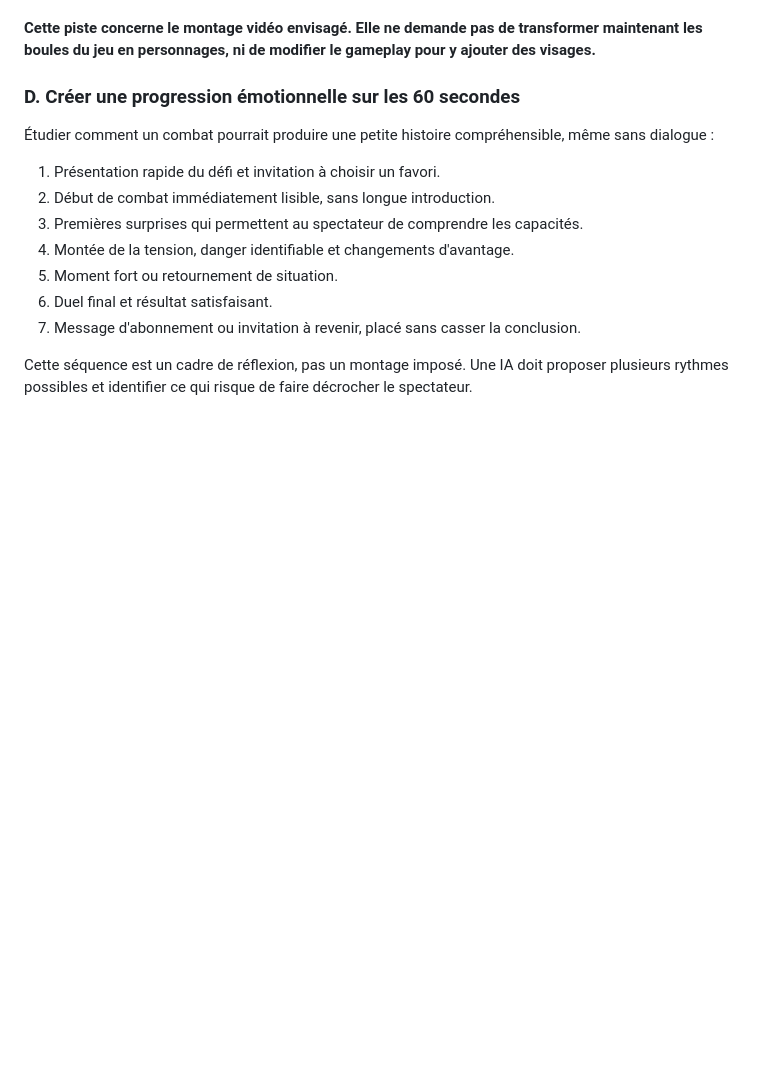
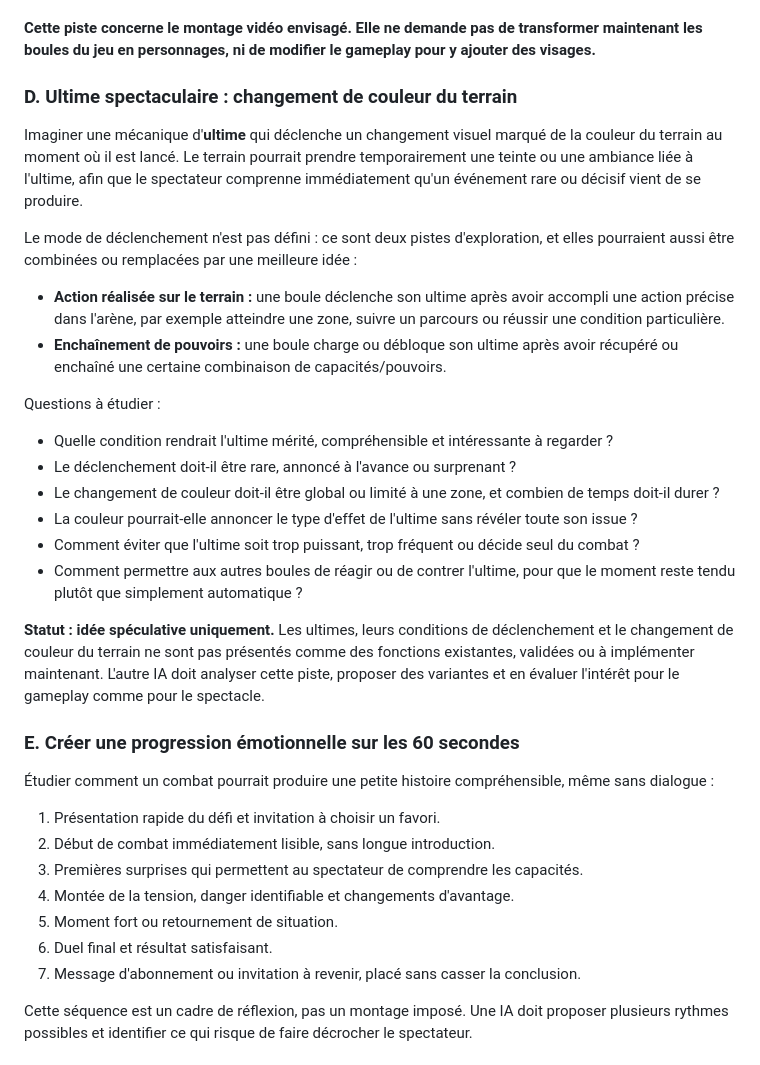
Before and after one commit to Riiddiimz/BallYstik, a Markdown page: docs/PRODUCT_BRIEF_AND_IDEA_BANK.md, the part around the change. Rendered like a GitHub page; blank space fills up the shorter version.

Commit message:
docs: ajouter une idée d’ultime spectaculaire à la banque d’idées

```diff
--- a/docs/PRODUCT_BRIEF_AND_IDEA_BANK.md
+++ b/docs/PRODUCT_BRIEF_AND_IDEA_BANK.md
@@ -521,7 +521,25 @@ Points à explorer :
 
 **Cette piste concerne le montage vidéo envisagé. Elle ne demande pas de transformer maintenant les boules du jeu en personnages, ni de modifier le gameplay pour y ajouter des visages.**
 
-### D. Créer une progression émotionnelle sur les 60 secondes
+### D. Ultime spectaculaire : changement de couleur du terrain
+
+Imaginer une mécanique d'**ultime** qui déclenche un changement visuel marqué de la couleur du terrain au moment où il est lancé. Le terrain pourrait prendre temporairement une teinte ou une ambiance liée à l'ultime, afin que le spectateur comprenne immédiatement qu'un événement rare ou décisif vient de se produire.
+
+Le mode de déclenchement n'est pas défini : ce sont deux pistes d'exploration, et elles pourraient aussi être combinées ou remplacées par une meilleure idée :
+- **Action réalisée sur le terrain :** une boule déclenche son ultime après avoir accompli une action précise dans l'arène, par exemple atteindre une zone, suivre un parcours ou réussir une condition particulière.
+- **Enchaînement de pouvoirs :** une boule charge ou débloque son ultime après avoir récupéré ou enchaîné une certaine combinaison de capacités/pouvoirs.
+
+Questions à étudier :
+- Quelle condition rendrait l'ultime mérité, compréhensible et intéressante à regarder ?
+- Le déclenchement doit-il être rare, annoncé à l'avance ou surprenant ?
+- Le changement de couleur doit-il être global ou limité à une zone, et combien de temps doit-il durer ?
+- La couleur pourrait-elle annoncer le type d'effet de l'ultime sans révéler toute son issue ?
+- Comment éviter que l'ultime soit trop puissant, trop fréquent ou décide seul du combat ?
+- Comment permettre aux autres boules de réagir ou de contrer l'ultime, pour que le moment reste tendu plutôt que simplement automatique ?
+
+**Statut : idée spéculative uniquement.** Les ultimes, leurs conditions de déclenchement et le changement de couleur du terrain ne sont pas présentés comme des fonctions existantes, validées ou à implémenter maintenant. L'autre IA doit analyser cette piste, proposer des variantes et en évaluer l'intérêt pour le gameplay comme pour le spectacle.
+
+### E. Créer une progression émotionnelle sur les 60 secondes
 
 Étudier comment un combat pourrait produire une petite histoire compréhensible, même sans dialogue :
 1. Présentation rapide du défi et invitation à choisir un favori.
```
